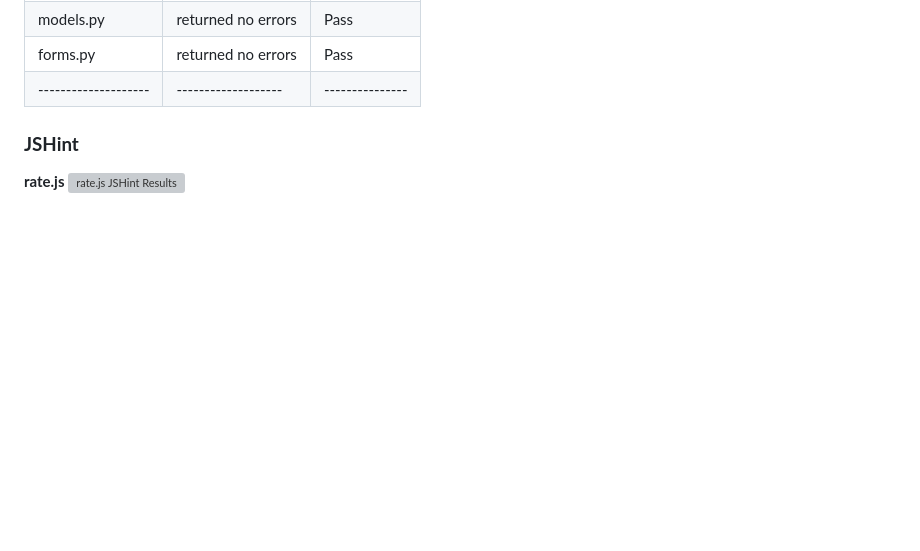
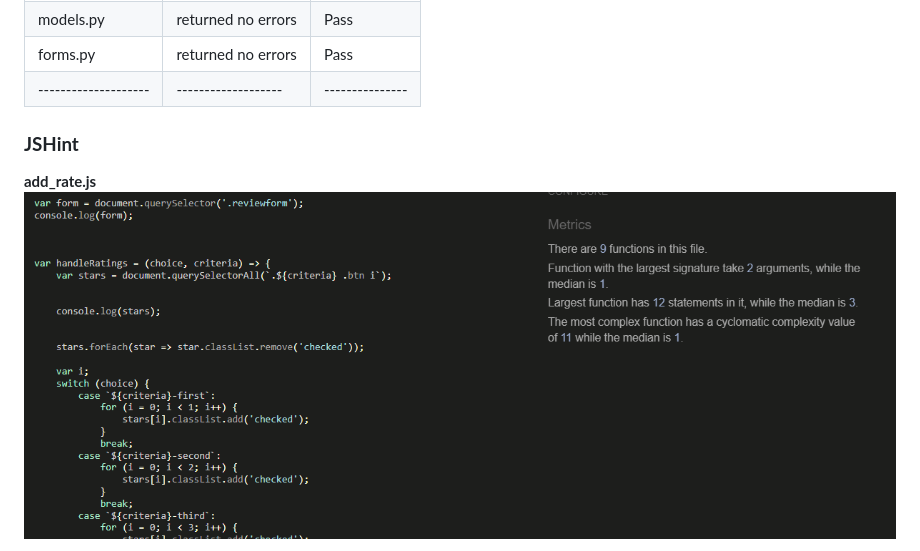
Before and after one commit to SooryaGeorge7/Dental_Decor, a Markdown page: TESTING.md, the part around the change printed below. Drawn GitHub-style; pictures changed too: docs/validation/js/addreview-jsval.png (added); blank space fills up the shorter version; grey boxes are pictures that could not be loaded.

```diff
--- a/TESTING.md
+++ b/TESTING.md
@@ -398,6 +398,6 @@ The [CI Python Linter](https://pep8ci.herokuapp.com/) was used to validate the p
 ### **JSHint**
 
 
-**rate.js**
-![rate.js JSHint Results]()
+**add_rate.js**
+![add_rate.js JSHint Results](docs/validation/js/addreview-jsval.png)
 
```
Also changed, not shown: other parts of TESTING.md (+8 -3 lines), docs/validation/css/base-cssvalidation.png (added), docs/validation/css/checkout-css-validation.png (added), docs/validation/css/products-css-validation.png (added), docs/validation/css/profile-css-validation.png (added).
